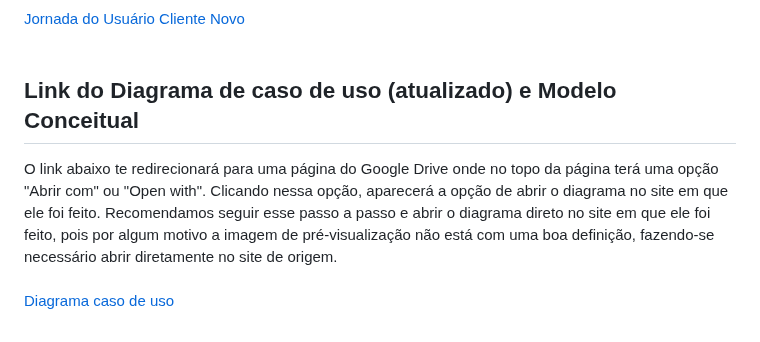
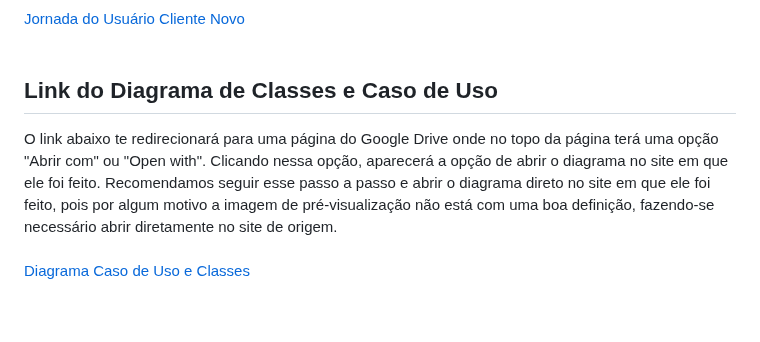
Before and after one commit to Esdrasmelo/trabalho_ENG_SOFT_II, a Markdown page: README.md, the part around the change. Drawn GitHub-style.

```diff
--- a/README.md
+++ b/README.md
@@ -145,9 +145,9 @@ https://www.figma.com/file/uG8qZ9EWqx1LUCFbViWIly/Untitled?node-id=0-1&t=ZHjqJ2Q
 <br>
 <br>
 
-## Link do Diagrama de caso de uso (atualizado) e Modelo Conceitual
+## Link do Diagrama de Classes e Caso de Uso
 O link abaixo te redirecionará para uma página do Google Drive onde no topo da página terá uma opção "Abrir com" ou "Open with". Clicando nessa opção, aparecerá a opção de abrir o diagrama no site em que ele foi feito.
 Recomendamos seguir esse passo a passo e abrir o diagrama direto no site em que ele foi feito, pois por algum motivo a imagem de pré-visualização não está com uma boa definição, fazendo-se necessário abrir diretamente no site de origem.
 <br>
 <br>
-<a href="https://drive.google.com/file/d/1yx8a2BfDlGu9XkvZa6Vfwn5GivfhHM0J/view?usp=sharing">Diagrama caso de uso</a>
+<a href="https://drive.google.com/file/d/1yx8a2BfDlGu9XkvZa6Vfwn5GivfhHM0J/view?usp=sharing">Diagrama Caso de Uso e Classes</a>
```
